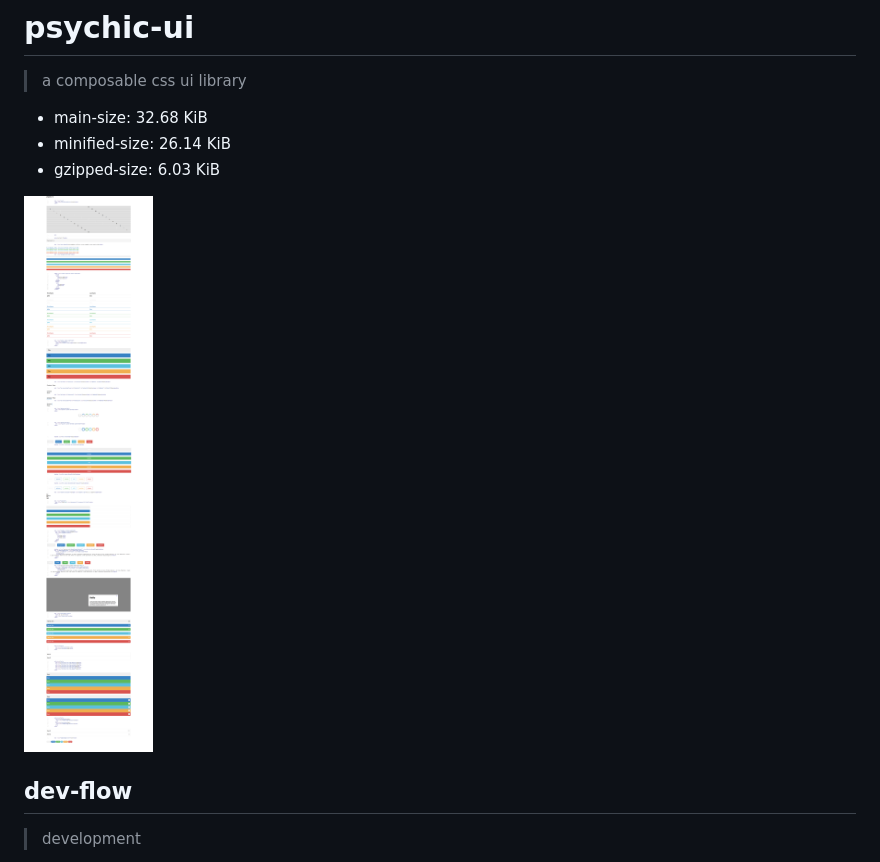
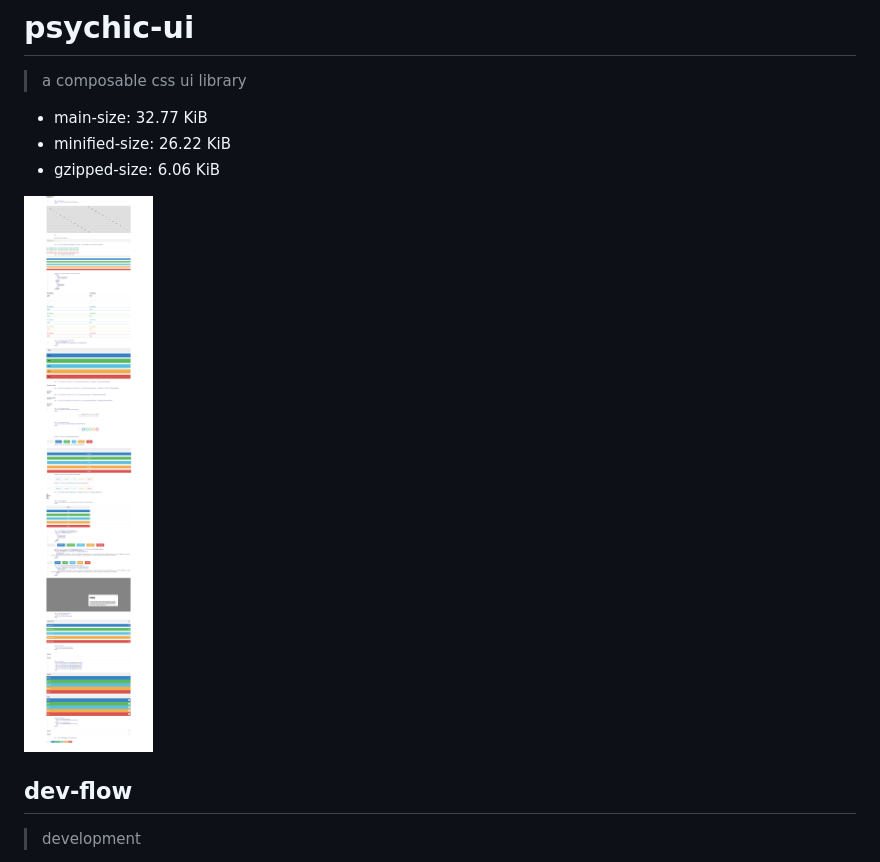
Before and after one commit to gabrielcsapo/psychic.css, a Markdown page: README.md, the part around the change. GitHub-like rendering; pictures changed too: examples/assets/doc.png.

```diff
--- a/README.md
+++ b/README.md
@@ -1,9 +1,9 @@
 # psychic-ui
 
 > a composable css ui library
-- main-size: 32.68 KiB
-- minified-size: 26.14 KiB
-- gzipped-size: 6.03 KiB
+- main-size: 32.77 KiB
+- minified-size: 26.22 KiB
+- gzipped-size: 6.06 KiB
 
 ![Doc Page](examples/assets/doc.png)
 
```
Also changed, not shown: 7 other files.
